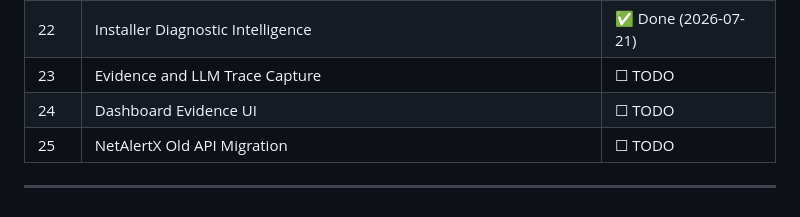
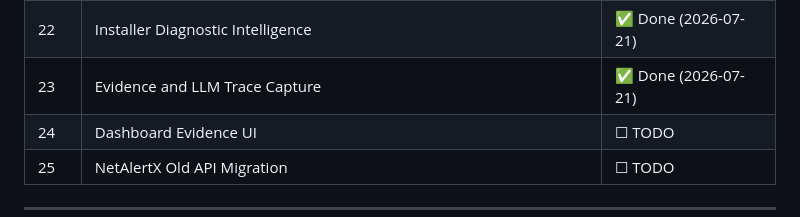
Before and after one commit to AndysWorth/pueo, a Markdown page: docs/implementation-plan.md, the part around the change. GitHub-like rendering.

Commit message:
chore: mark item 23 done in implementation plan
Co-Authored-By: Claude Sonnet 4.6 <noreply@anthropic.com>

```diff
--- a/docs/implementation-plan.md
+++ b/docs/implementation-plan.md
@@ -34,7 +34,7 @@ Detail files: [plan/foundation.md](plan/foundation.md) · [plan/autonomy.md](pla
 | 20  | NetAlertX Setup Status Logging                                       | ✅ Done (2026-07-20) |
 | 21  | CLI Corrections, NetAlertX Repository Fix, Remove Optionality        | ✅ Done (2026-07-21) |
 | 22  | Installer Diagnostic Intelligence                                    | ✅ Done (2026-07-21) |
-| 23  | Evidence and LLM Trace Capture                                       | ☐ TODO              |
+| 23  | Evidence and LLM Trace Capture                                       | ✅ Done (2026-07-21) |
 | 24  | Dashboard Evidence UI                                                | ☐ TODO              |
 | 25  | NetAlertX Old API Migration                                          | ☐ TODO              |
 
```
